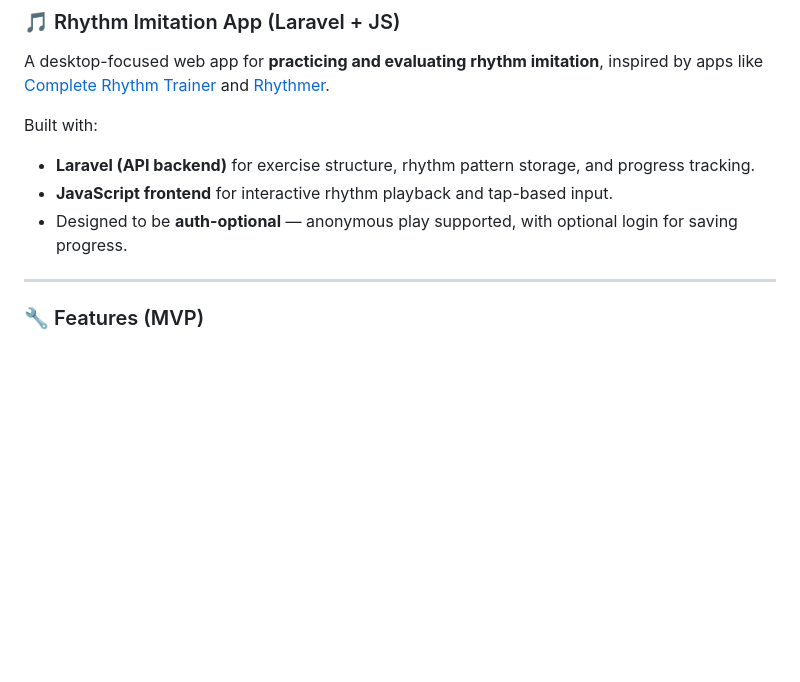
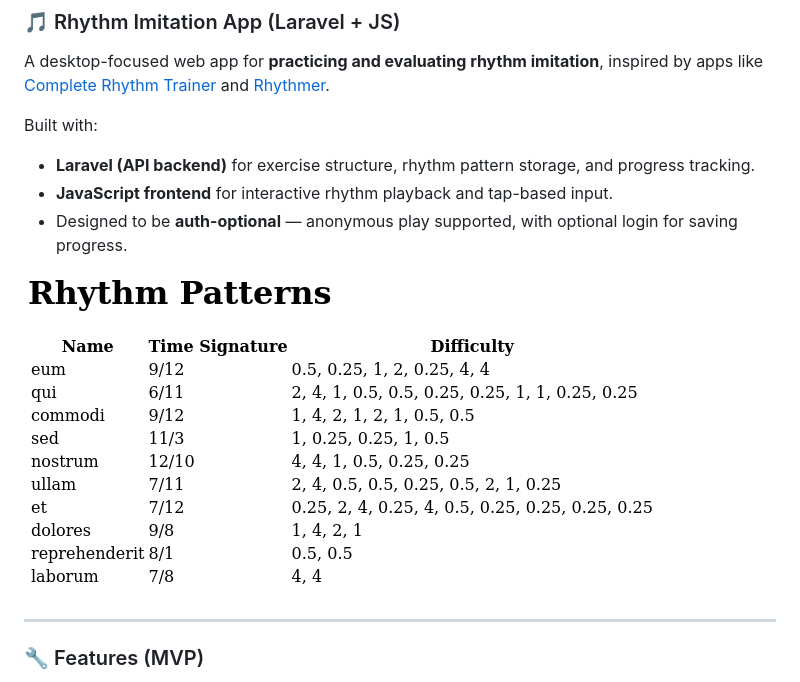
Before and after one commit to camilajenny/rhythm-trainer, a Markdown page: readme.md, the part around the change. Rendered like a GitHub page; pictures changed too: assets/simple-table.png (added); blank space fills up the shorter version.

Commit message:
add a first test table with rhythm patterns

```diff
--- a/readme.md
+++ b/readme.md
@@ -7,6 +7,8 @@ Built with:
 * **Laravel (API backend)** for exercise structure, rhythm pattern storage, and progress tracking.
 * **JavaScript frontend** for interactive rhythm playback and tap-based input.
 * Designed to be **auth-optional** — anonymous play supported, with optional login for saving progress.
+
+![simple-table.png](assets/simple-table.png)
 
 ---
 
```
Also changed, not shown: 4 other files.
